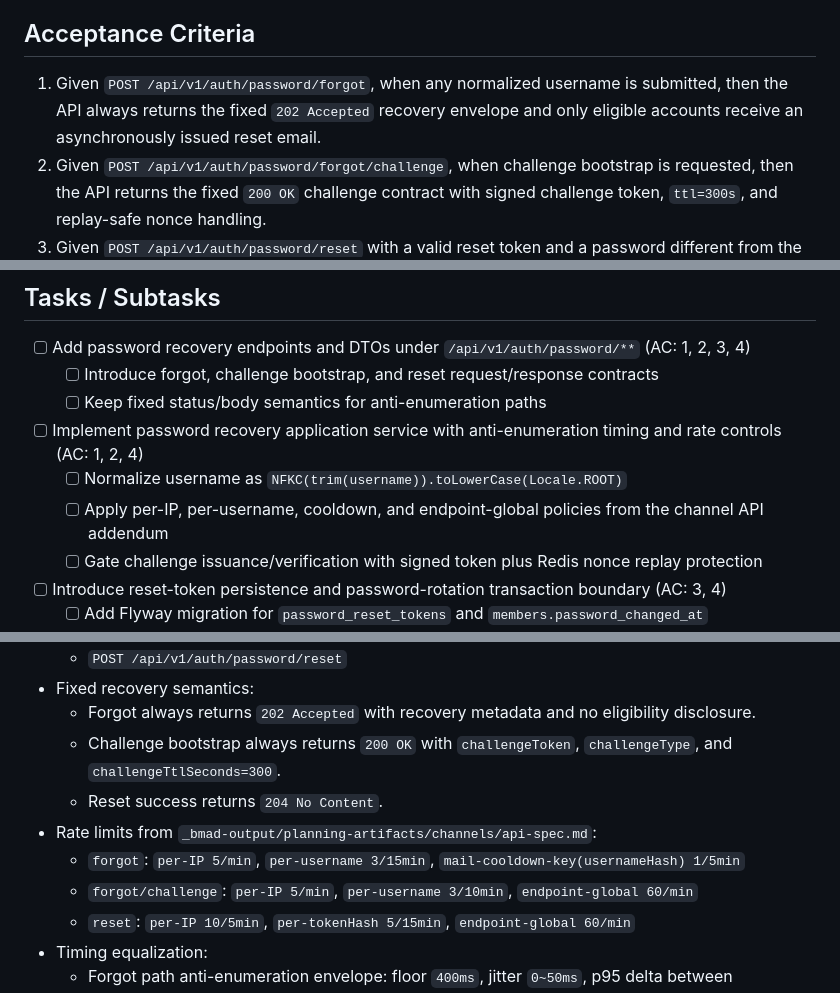
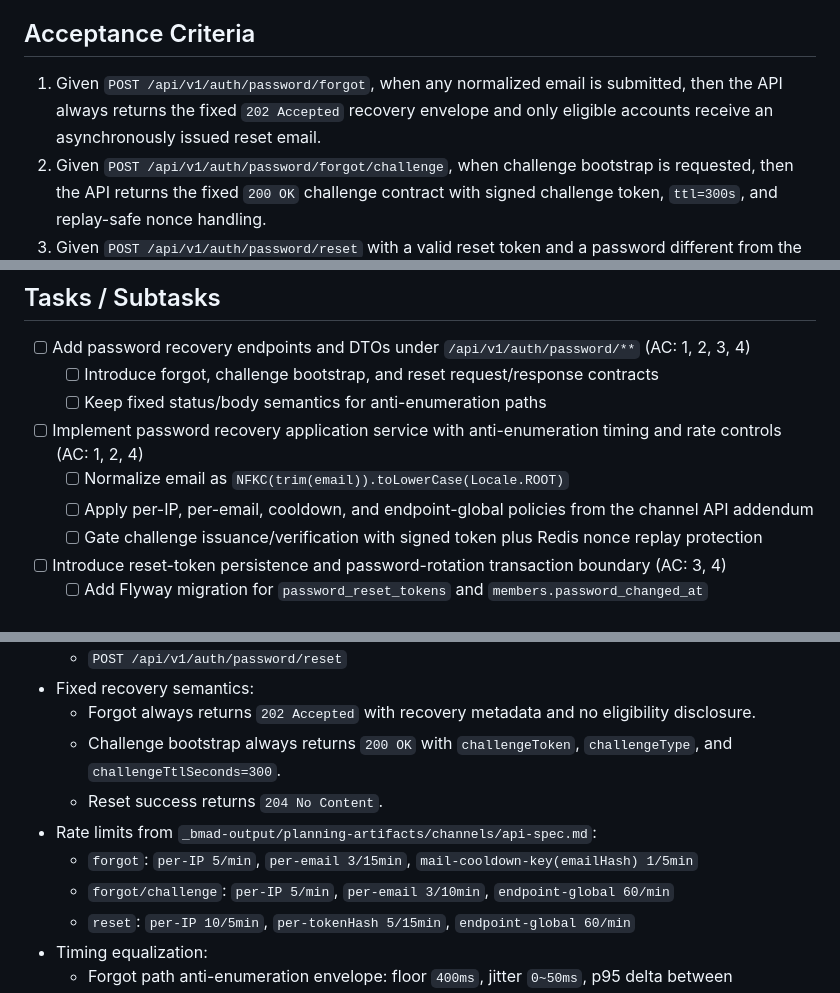
Before and after one commit to DoYouLikeFIx/FIXYZ, a Markdown page: _bmad-output/implementation-artifacts/1-7-be-password-forgot-reset-api.md, 3 parts joined by grey strips. GitHub-like rendering.

Commit message:
fix: Update password recovery API documentation to use email instead of username

```diff
--- a/_bmad-output/implementation-artifacts/1-7-be-password-forgot-reset-api.md
+++ b/_bmad-output/implementation-artifacts/1-7-be-password-forgot-reset-api.md
@@ -12,7 +12,7 @@ so that I can regain access without leaking whether my account exists.
 
 ## Acceptance Criteria
 
-1. Given `POST /api/v1/auth/password/forgot`, when any normalized username is submitted, then the API always returns the fixed `202 Accepted` recovery envelope and only eligible accounts receive an asynchronously issued reset email.
+1. Given `POST /api/v1/auth/password/forgot`, when any normalized email is submitted, then the API always returns the fixed `202 Accepted` recovery envelope and only eligible accounts receive an asynchronously issued reset email.
 2. Given `POST /api/v1/auth/password/forgot/challenge`, when challenge bootstrap is requested, then the API returns the fixed `200 OK` challenge contract with signed challenge token, `ttl=300s`, and replay-safe nonce handling.
 3. Given `POST /api/v1/auth/password/reset` with a valid reset token and a password different from the current password, when the request succeeds, then password hash update, `password_changed_at` update, and reset-token consume happen atomically and the response is `204 No Content`.
 4. Given invalid, expired, consumed, same-password, or rate-limited recovery requests, when the API rejects the operation, then contracted error codes `AUTH-012` through `AUTH-015` and `Retry-After` semantics are returned without revealing account eligibility.
@@ -24,8 +24,8 @@ so that I can regain access without leaking whether my account exists.
   - [ ] Introduce forgot, challenge bootstrap, and reset request/response contracts
   - [ ] Keep fixed status/body semantics for anti-enumeration paths
 - [ ] Implement password recovery application service with anti-enumeration timing and rate controls (AC: 1, 2, 4)
-  - [ ] Normalize username as `NFKC(trim(username)).toLowerCase(Locale.ROOT)`
-  - [ ] Apply per-IP, per-username, cooldown, and endpoint-global policies from the channel API addendum
+  - [ ] Normalize email as `NFKC(trim(email)).toLowerCase(Locale.ROOT)`
+  - [ ] Apply per-IP, per-email, cooldown, and endpoint-global policies from the channel API addendum
   - [ ] Gate challenge issuance/verification with signed token plus Redis nonce replay protection
 - [ ] Introduce reset-token persistence and password-rotation transaction boundary (AC: 3, 4)
   - [ ] Add Flyway migration for `password_reset_tokens` and `members.password_changed_at`
@@ -57,8 +57,8 @@ so that I can regain access without leaking whether my account exists.
   - Challenge bootstrap always returns `200 OK` with `challengeToken`, `challengeType`, and `challengeTtlSeconds=300`.
   - Reset success returns `204 No Content`.
 - Rate limits from `_bmad-output/planning-artifacts/channels/api-spec.md`:
-  - `forgot`: `per-IP 5/min`, `per-username 3/15min`, `mail-cooldown-key(usernameHash) 1/5min`
-  - `forgot/challenge`: `per-IP 5/min`, `per-username 3/10min`, `endpoint-global 60/min`
+  - `forgot`: `per-IP 5/min`, `per-email 3/15min`, `mail-cooldown-key(emailHash) 1/5min`
+  - `forgot/challenge`: `per-IP 5/min`, `per-email 3/10min`, `endpoint-global 60/min`
   - `reset`: `per-IP 10/5min`, `per-tokenHash 5/15min`, `endpoint-global 60/min`
 - Timing equalization:
   - Forgot path anti-enumeration envelope: floor `400ms`, jitter `0~50ms`, p95 delta between existent/non-existent/challenge paths <= `80ms`
```
Also changed, not shown: other parts of _bmad-output/implementation-artifacts/1-7-be-password-forgot-reset-api.md (+1 -1 lines), _bmad-output/implementation-artifacts/epic-1-user-authentication-and-account-access.md (+2 -2 lines).
